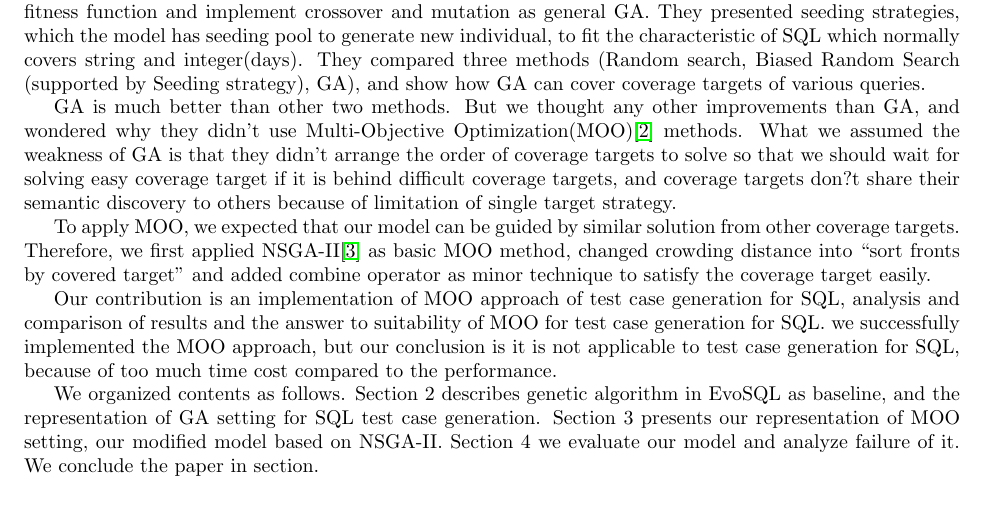
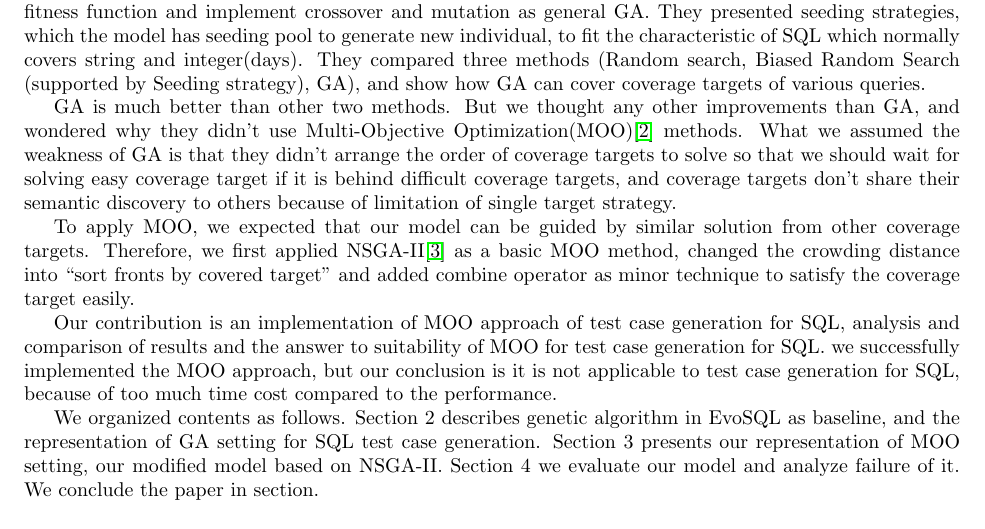
Before and after one commit to SuperN1ck/aise_project, a LaTeX document (final_report/group1-report.tex, which reads final_report/introduction.tex): part of page 3 of 15, cut so that both start at the same text. Compiled offline with pdfLaTeX.

Commit message:
intro minor modification

```diff
--- a/final_report/introduction.tex
+++ b/final_report/introduction.tex
@@ -5,10 +5,10 @@ The amount of information is exponentially increasing, a robust and delicate ind
 To handle this problem, EvoSQL\cite{castelein2018search} made test case generation tool covering whole coverage targets for SQL queries using genetic algorithm(GA), it shows astonishingly covering performance, 98.6\%. Their contributions are, first suggesting the definition of test case generation problem for SQL and a ``physical query plan'', which is a series of step to solve in query. Through the physical query plan, they defined a fitness function and implement crossover and mutation as general GA. They presented seeding strategies, which the model has seeding pool to generate new individual, to fit the characteristic of SQL which normally covers string and integer(days). They compared three methods (Random search, Biased Random Search (supported by Seeding strategy), GA), and show how GA can cover coverage targets of various queries.
 
 
-GA is much better than other two methods. But we thought any other improvements than GA, and wondered why they didn't use Multi-Objective Optimization(MOO)\cite{panichella2015reformulating} methods. What we assumed the weakness of GA is that they didn't arrange the order of coverage targets to solve so that we should wait for solving easy coverage target if it is behind difficult coverage targets, and coverage targets don?t share their semantic discovery to others because of limitation of single target strategy.
+GA is much better than other two methods. But we thought any other improvements than GA, and wondered why they didn't use Multi-Objective Optimization(MOO)\cite{panichella2015reformulating} methods. What we assumed the weakness of GA is that they didn't arrange the order of coverage targets to solve so that we should wait for solving easy coverage target if it is behind difficult coverage targets, and coverage targets don't share their semantic discovery to others because of limitation of single target strategy.
 
 
-To apply MOO, we expected that our model can be guided by similar solution from other coverage targets. Therefore, we first applied NSGA-II\cite{deb2002fast} as basic MOO method, changed crowding distance into ``sort fronts by covered target'' and added combine operator as minor technique to satisfy the coverage target easily.
+To apply MOO, we expected that our model can be guided by similar solution from other coverage targets. Therefore, we first applied NSGA-II\cite{deb2002fast} as a basic MOO method, changed the crowding distance into ``sort fronts by covered target'' and added combine operator as minor technique to satisfy the coverage target easily.
 
 
 Our contribution is an implementation of MOO approach of test case generation for SQL, analysis and comparison of results and the answer to suitability of MOO for test case generation for SQL. we successfully implemented the MOO approach, but our conclusion is it is not applicable to test case generation for SQL, because of too much time cost compared to the performance.
```
Also changed, not shown: final_report/group1-report.pdf.
